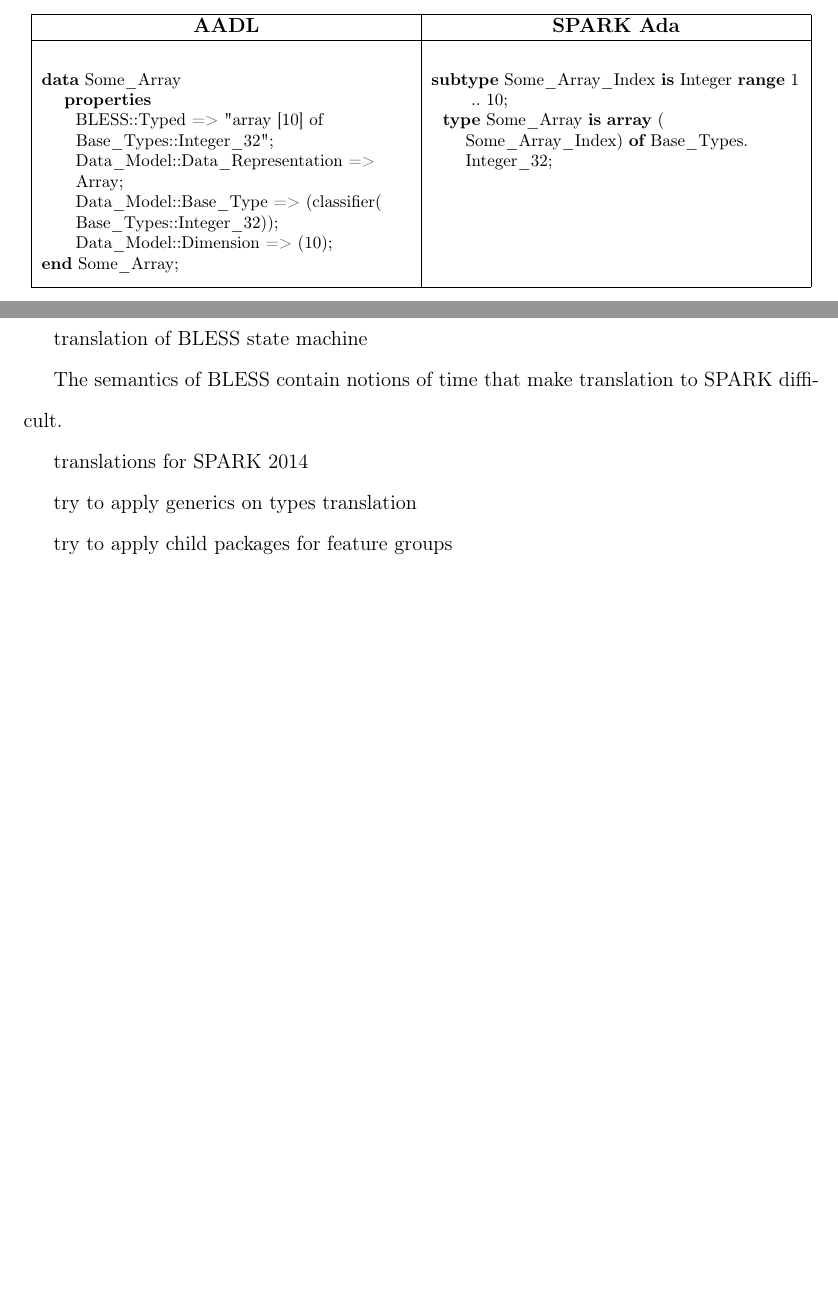
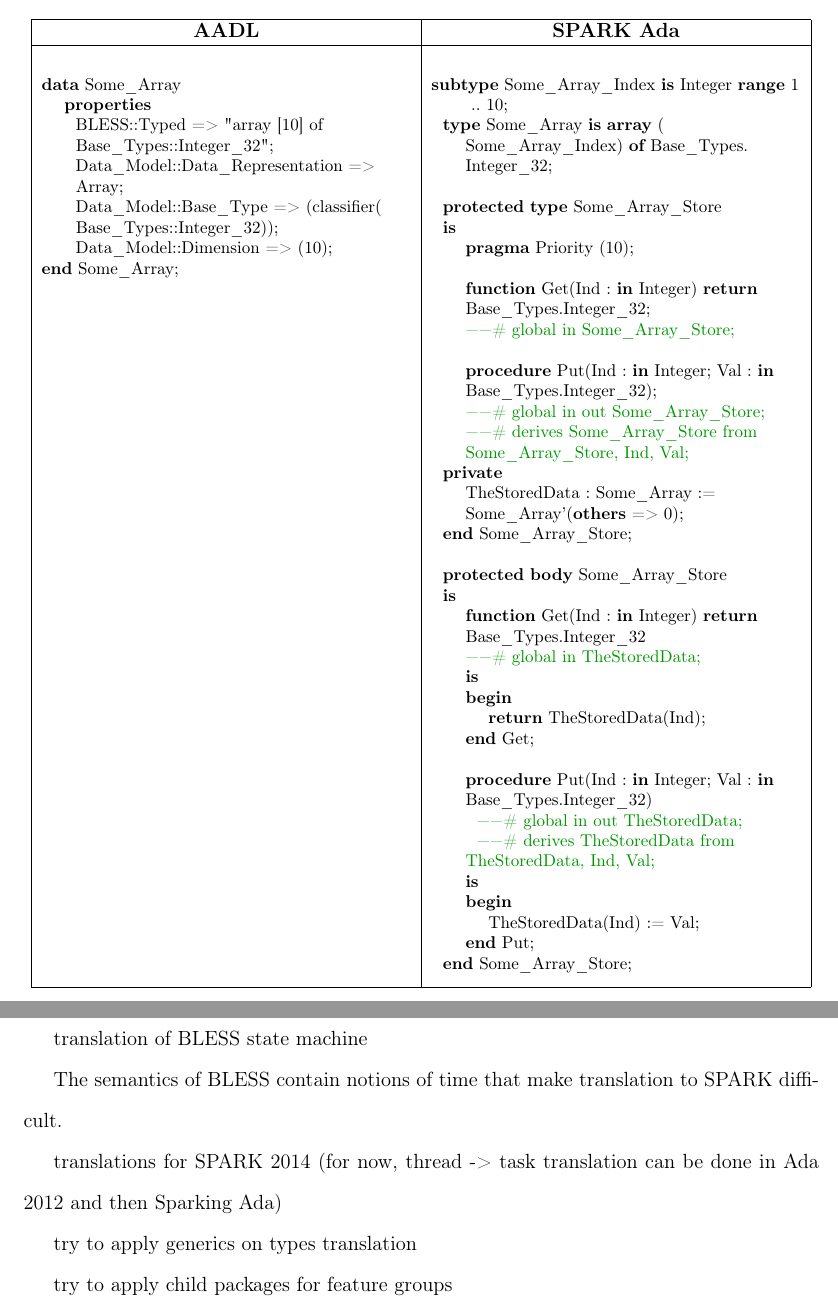
Before and after one commit to jj09/MasterThesis, a LaTeX thesis (etdrtemplate.tex, which reads codegen.tex, future_work.tex): two parts of pages 46 and 71 of 77 before the commit and two parts of pages 47 and 72 of 78 after it, joined at a grey line, cut so that both start at the same text, the shorter picture padded with empty space. Compiled offline with pdfLaTeX.

Commit message:
Nightly updates

```diff
--- a/codegen.tex
+++ b/codegen.tex
@@ -474,6 +533,38 @@ Using property \lstinline{Data_Model::Data_Representation} array type in AADL ca
 		\begin{lstlisting}[language=ada]
 			subtype Some_Array_Index is Integer range 1 .. 10;
     		type Some_Array is array (Some_Array_Index) of Base_Types.Integer_32;
+
+    		protected type Some_Array_Store
+		    is
+		        pragma Priority (10);
+
+		        function Get(Ind : in Integer) return Base_Types.Integer_32;
+		        --# global in Some_Array_Store;
+
+		        procedure Put(Ind : in Integer; Val : in Base_Types.Integer_32);
+		        --# global in out Some_Array_Store;
+		        --# derives Some_Array_Store from Some_Array_Store, Ind, Val;
+		    private
+		        TheStoredData : Some_Array := Some_Array'(others => 0);
+		    end Some_Array_Store;
+
+		    protected body Some_Array_Store
+		    is
+		        function Get(Ind : in Integer) return Base_Types.Integer_32
+		        --# global in TheStoredData;
+		        is
+		        begin
+		            return TheStoredData(Ind);
+		        end Get;
+
+		        procedure Put(Ind : in Integer; Val : in Base_Types.Integer_32)
+		          --# global in out TheStoredData;
+		          --# derives TheStoredData from TheStoredData, Ind, Val;
+		        is
+		        begin
+		            TheStoredData(Ind) := Val;
+		        end Put;
+		    end Some_Array_Store;
 		\end{lstlisting}
 
 	\end{longtable}
--- a/future_work.tex
+++ b/future_work.tex
@@ -11,7 +11,7 @@ translation of BLESS state machine
 
 The semantics of BLESS contain notions of time that make translation to SPARK difficult.
 
-translations for SPARK 2014
+translations for SPARK 2014 (for now, thread -> task translation can be done in Ada 2012 and then Sparking Ada)
 
 try to apply generics on types translation
 
```
Also changed, not shown: pcapumpimpl.tex (+4 -0 lines), etdrtemplate.pdf, codegen.tex (61 more changed lines), 2 other files.
